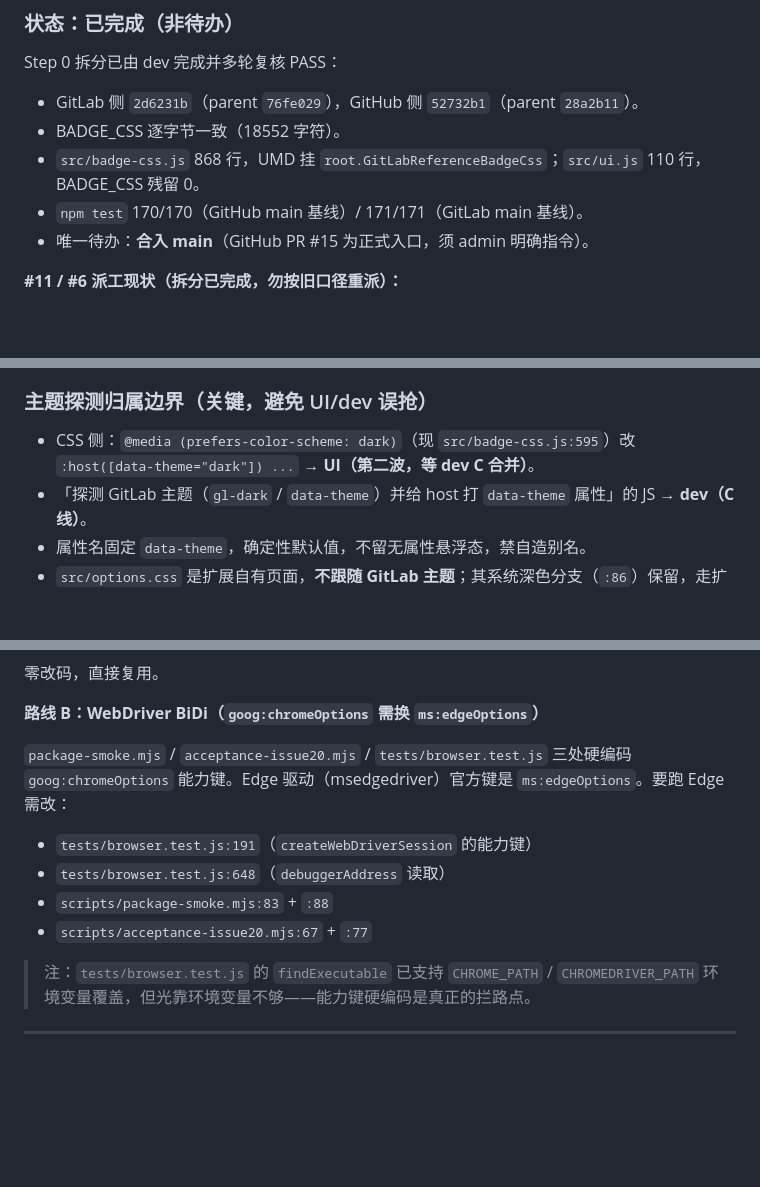
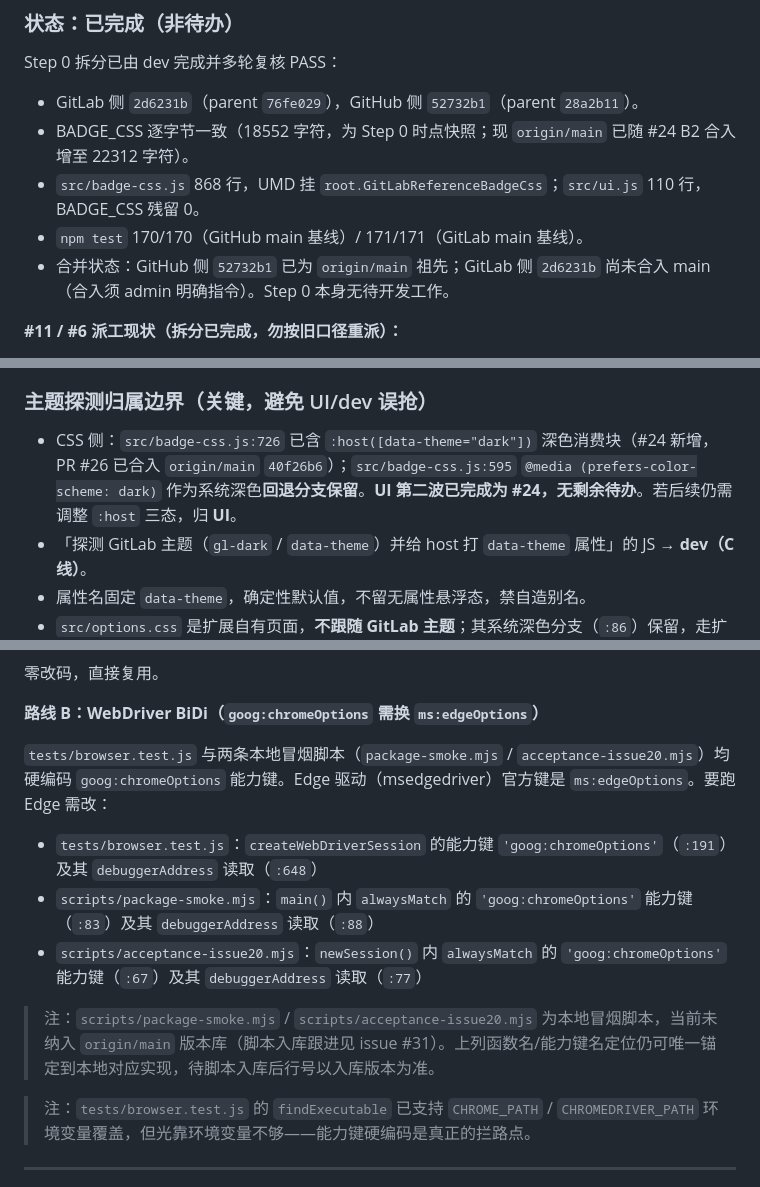
Before and after one commit to jason1105/chrome-show-issue-and-mr-no, a Markdown page: docs/edge-smoke-and-badge-css-split.md, 3 parts joined by grey strips. GitHub-like rendering; blank space fills up the shorter version.

Commit message:
docs(edge-smoke): fix T-01/T-02/T-05 content defects
- T-01: badge-css.js:595 @media 为"保留"的系统深色回退分支；#24 B2 为"新增"
  :host([data-theme="dark"]) 深色块 :726（PR #26 已合入 origin/main 40f26b6），
  非"待 UI 第二波改"的待办
- T-02: "唯一待办=合入 main" 过时 → 改合并状态叙述（52732b1 已为 main 祖先，
  2d6231b 未合入；18552 为 Step 0 时点快照，现 main 22312）
- T-05: 两条本地冒烟脚本（package-smoke.mjs / acceptance-issue20.mjs）去行号，
  改"函数名/能力键名"描述性定位，并注明脚本未入库（跟进 issue #31），消除悬空引用

Co-Authored-By: Claude Code <noreply@anthropic.com>

```diff
--- a/docs/edge-smoke-and-badge-css-split.md
+++ b/docs/edge-smoke-and-badge-css-split.md
@@ -13,10 +13,10 @@
 
 Step 0 拆分已由 dev 完成并多轮复核 PASS：
 - GitLab 侧 `2d6231b`（parent `76fe029`），GitHub 侧 `52732b1`（parent `28a2b11`）。
-- BADGE_CSS 逐字节一致（18552 字符）。
+- BADGE_CSS 逐字节一致（18552 字符，为 Step 0 时点快照；现 `origin/main` 已随 #24 B2 合入增至 22312 字符）。
 - `src/badge-css.js` 868 行，UMD 挂 `root.GitLabReferenceBadgeCss`；`src/ui.js` 110 行，BADGE_CSS 残留 0。
 - `npm test` 170/170（GitHub main 基线）/ 171/171（GitLab main 基线）。
-- 唯一待办：**合入 main**（GitHub PR #15 为正式入口，须 admin 明确指令）。
+- 合并状态：GitHub 侧 `52732b1` 已为 `origin/main` 祖先；GitLab 侧 `2d6231b` 尚未合入 main（合入须 admin 明确指令）。Step 0 本身无待开发工作。
 
 **#11 / #6 派工现状（拆分已完成，勿按旧口径重派）：**
 - #11 已派工：B 线 UI B1 已提交 `f27cd6a`（对比度 3 处 + load-more `:focus-visible` 补漏 + options.css 深色 `.status` 补齐，171/171），C 线任务单已预发 dev。
@@ -30,7 +30,7 @@ Step 0 拆分已由 dev 完成并多轮复核 PASS：
 
 ### 主题探测归属边界（关键，避免 UI/dev 误抢）
 
-- CSS 侧：`@media (prefers-color-scheme: dark)`（现 `src/badge-css.js:595`）改 `:host([data-theme="dark"]) ...` → **UI（第二波，等 dev C 合并）**。
+- CSS 侧：`src/badge-css.js:726` 已含 `:host([data-theme="dark"])` 深色消费块（#24 新增，PR #26 已合入 `origin/main` `40f26b6`）；`src/badge-css.js:595` `@media (prefers-color-scheme: dark)` 作为系统深色**回退分支保留**。**UI 第二波已完成为 #24，无剩余待办**。若后续仍需调整 `:host` 三态，归 **UI**。
 - 「探测 GitLab 主题（`gl-dark` / `data-theme`）并给 host 打 `data-theme` 属性」的 JS → **dev（C 线）**。
 - 属性名固定 `data-theme`，确定性默认值，不留无属性悬浮态，禁自造别名。
 - `src/options.css` 是扩展自有页面，**不跟随 GitLab 主题**；其系统深色分支（`:86`）保留，走扩展/OS 偏好，**归 @UI 维护**（options.css 为 UI 独占文件）；dev C 线的 `data-theme` 探测**不触碰** options.css。
@@ -114,12 +114,13 @@ CHROME_PATH="/Applications/Microsoft Edge.app/Contents/MacOS/Microsoft Edge" \
 
 **路线 B：WebDriver BiDi（`goog:chromeOptions` 需换 `ms:edgeOptions`）**
 
-`package-smoke.mjs` / `acceptance-issue20.mjs` / `tests/browser.test.js` 三处硬编码 `goog:chromeOptions` 能力键。Edge 驱动（msedgedriver）官方键是 `ms:edgeOptions`。要跑 Edge 需改：
+`tests/browser.test.js` 与两条本地冒烟脚本（`package-smoke.mjs` / `acceptance-issue20.mjs`）均硬编码 `goog:chromeOptions` 能力键。Edge 驱动（msedgedriver）官方键是 `ms:edgeOptions`。要跑 Edge 需改：
 
-- `tests/browser.test.js:191`（`createWebDriverSession` 的能力键）
-- `tests/browser.test.js:648`（`debuggerAddress` 读取）
-- `scripts/package-smoke.mjs:83` + `:88`
-- `scripts/acceptance-issue20.mjs:67` + `:77`
+- `tests/browser.test.js`：`createWebDriverSession` 的能力键 `'goog:chromeOptions'`（`:191`）及其 `debuggerAddress` 读取（`:648`）
+- `scripts/package-smoke.mjs`：`main()` 内 `alwaysMatch` 的 `'goog:chromeOptions'` 能力键（`:83`）及其 `debuggerAddress` 读取（`:88`）
+- `scripts/acceptance-issue20.mjs`：`newSession()` 内 `alwaysMatch` 的 `'goog:chromeOptions'` 能力键（`:67`）及其 `debuggerAddress` 读取（`:77`）
+
+> 注：`scripts/package-smoke.mjs` / `scripts/acceptance-issue20.mjs` 为本地冒烟脚本，当前未纳入 `origin/main` 版本库（脚本入库跟进见 issue #31）。上列函数名/能力键名定位仍可唯一锚定到本地对应实现，待脚本入库后行号以入库版本为准。
 
 > 注：`tests/browser.test.js` 的 `findExecutable` 已支持 `CHROME_PATH` / `CHROMEDRIVER_PATH` 环境变量覆盖，但光靠环境变量不够——能力键硬编码是真正的拦路点。
 
```
